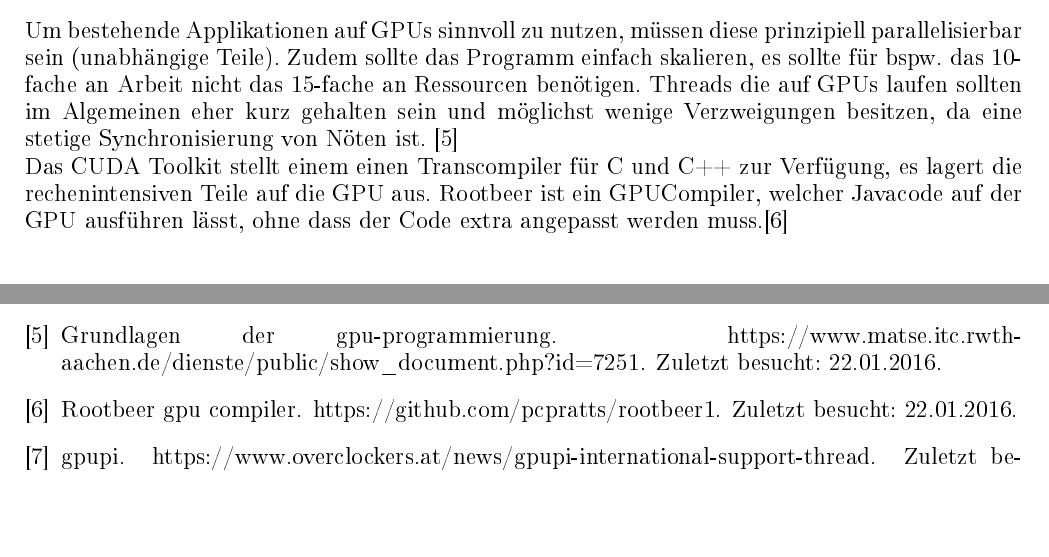
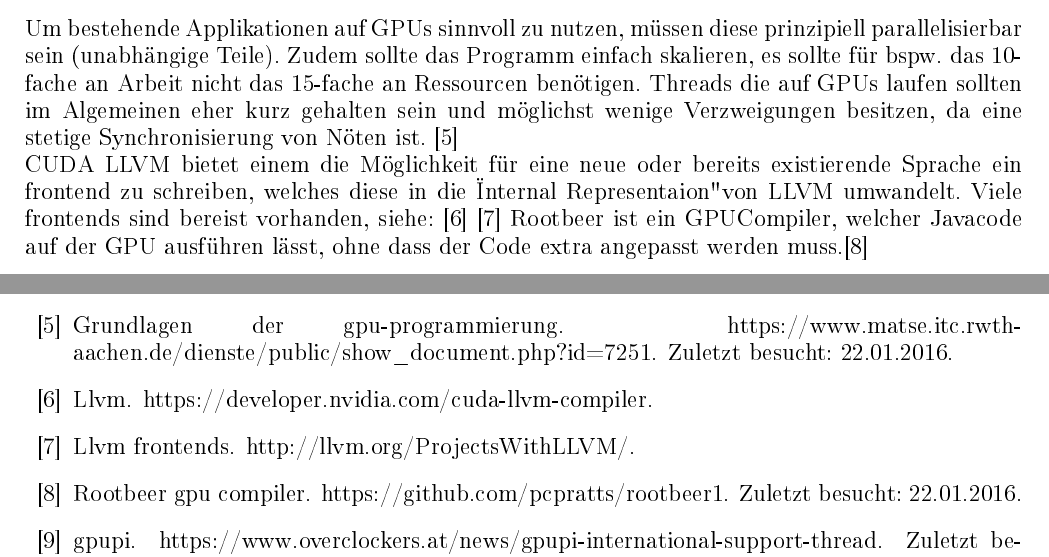
Before and after one commit to tgm-ttaschner/DezSys08, a LaTeX document (doc/document.tex, which reads doc/references.bib, doc/sections/solution.tex): two parts of pages 5 and 10 of 10, joined at a grey line, cut so that both start at the same text, the shorter picture padded with empty space. The pictures show the PDF file doc/document.pdf that the author committed with the source.

Commit message:
Finished transcompiler

```diff
--- a/doc/references.bib
+++ b/doc/references.bib
@@ -81,3 +81,15 @@
 	howpublished 	= {https://handbrake.fr/},
 	note			= {Zuletzt besucht: 22.01.2016}
 }
+
+@online{
+	llvmfrontend,
+	title = {LLVM frontends},
+	howpublished = {http://llvm.org/ProjectsWithLLVM/}
+}
+
+@online{
+	llvm,
+	title = {LLVM},
+	howpublished = {https://developer.nvidia.com/cuda-llvm-compiler}
+}
--- a/doc/sections/solution.tex
+++ b/doc/sections/solution.tex
@@ -41,7 +41,7 @@ Es setzt auf DirectX 11 auf. \cite{AMP}
 \subsection{Transkompilieren}
 Um bestehende Applikationen auf GPUs sinnvoll zu nutzen, müssen diese prinzipiell parallelisierbar sein (unabhängige Teile). Zudem sollte das Programm einfach skalieren, es sollte für bspw. das 10-fache an Arbeit nicht das 15-fache an Ressourcen benötigen.
 Threads die auf GPUs laufen sollten im Algemeinen eher kurz gehalten sein und möglichst wenige Verzweigungen besitzen, da eine stetige Synchronisierung von Nöten ist. \cite{GPUGrundlagen}\\
-Das CUDA Toolkit stellt einem einen Transcompiler für C und C++ zur Verfügung, es lagert die rechenintensiven Teile auf die GPU aus.
+CUDA LLVM bietet einem die Möglichkeit für eine neue oder bereits existierende Sprache ein frontend zu schreiben, welches diese in die "Internal Representaion" von LLVM umwandelt. Viele frontends sind bereist vorhanden, siehe: \cite{llvm} \cite{llvmfrontend} \\
 Rootbeer ist ein GPUCompiler, welcher Javacode auf der GPU ausführen lässt, ohne dass der Code extra angepasst werden muss.\cite{Rootbeer}
 
 \subsection{Benchmarks}
```
Also changed, not shown: doc/document.bbl, doc/document.pdf, 4 other files.
